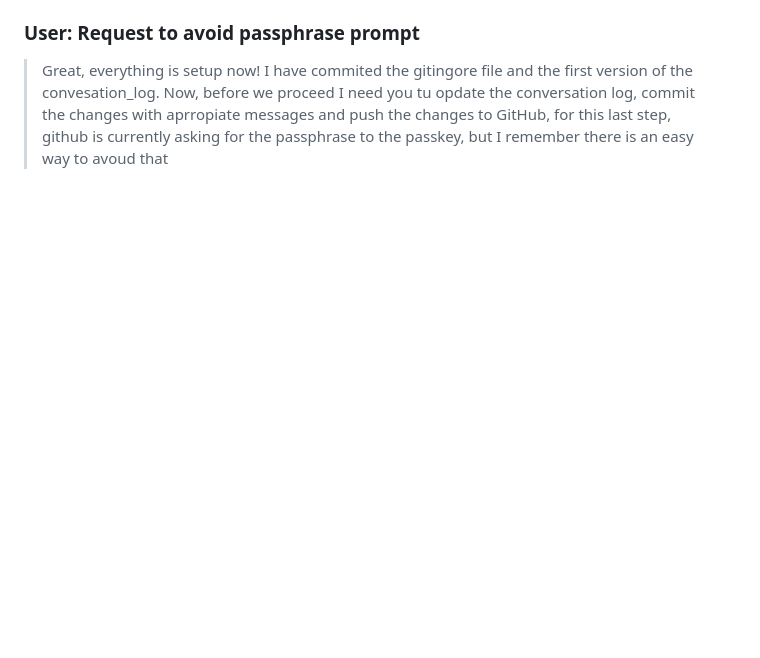
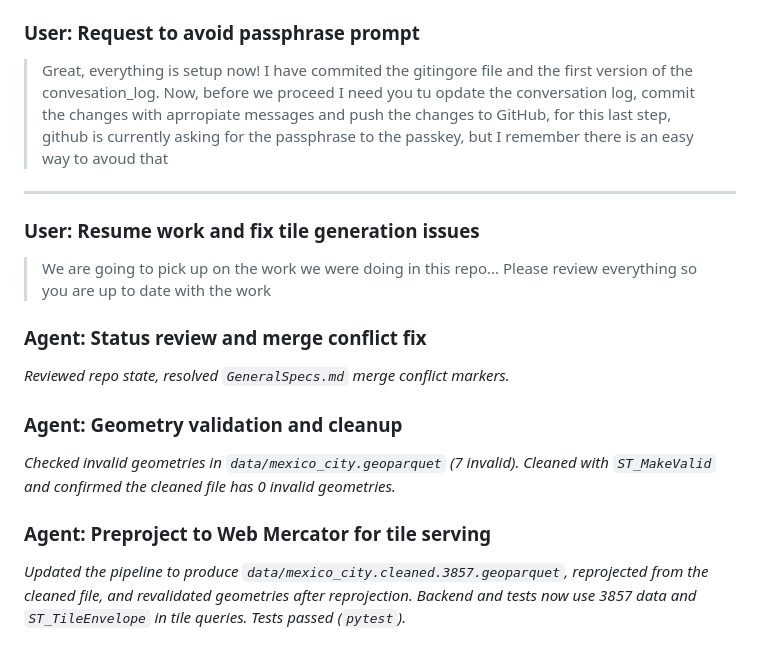
Before and after one commit to plablo09/gemini-mbtiles, a Markdown page: conversation_log.md, the part around the change. Drawn GitHub-style; blank space fills up the shorter version.

Commit message:
docs: update status and log for 3857 switch

```diff
--- a/conversation_log.md
+++ b/conversation_log.md
@@ -99,3 +99,20 @@ Those tools are **GitHub Actions**, which are scripts that run on GitHub's serve
 ### User: Request to avoid passphrase prompt
 
 > Great, everything is setup now! I have commited the gitingore file and the first version of the convesation_log. Now, before we proceed I need you tu opdate the conversation log, commit the changes with aprropiate messages and push the changes to GitHub, for this last step, github is currently asking for the passphrase to the passkey, but I remember there is an easy way to avoud that
+
+---
+### User: Resume work and fix tile generation issues
+
+> We are going to pick up on the work we were doing in this repo... Please review everything so you are up to date with the work
+
+### Agent: Status review and merge conflict fix
+
+*Reviewed repo state, resolved `GeneralSpecs.md` merge conflict markers.*
+
+### Agent: Geometry validation and cleanup
+
+*Checked invalid geometries in `data/mexico_city.geoparquet` (7 invalid). Cleaned with `ST_MakeValid` and confirmed the cleaned file has 0 invalid geometries.*
+
+### Agent: Preproject to Web Mercator for tile serving
+
+*Updated the pipeline to produce `data/mexico_city.cleaned.3857.geoparquet`, reprojected from the cleaned file, and revalidated geometries after reprojection. Backend and tests now use 3857 data and `ST_TileEnvelope` in tile queries. Tests passed (`pytest`).*
```
Also changed, not shown: PROJECT_STATUS.md (+11 -11 lines).
